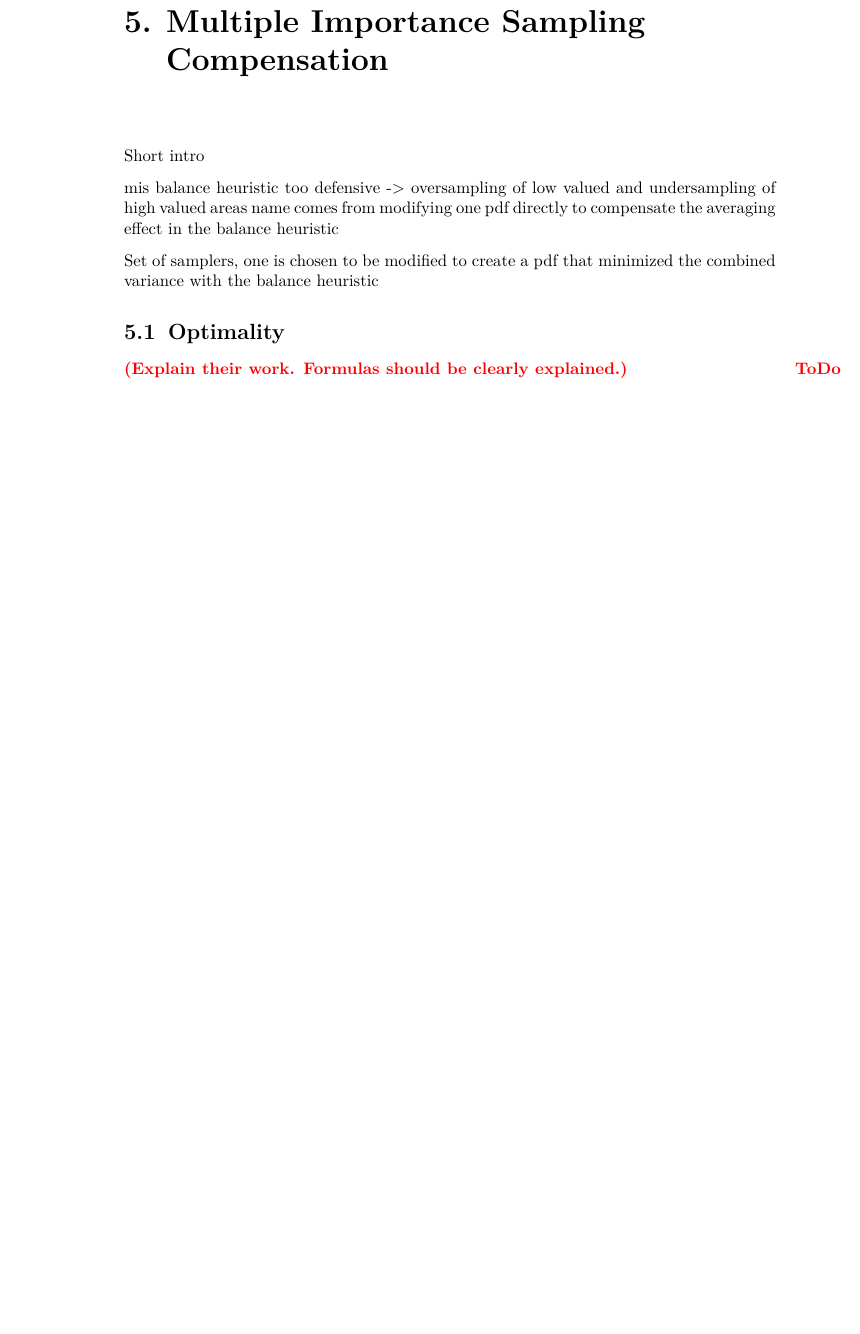
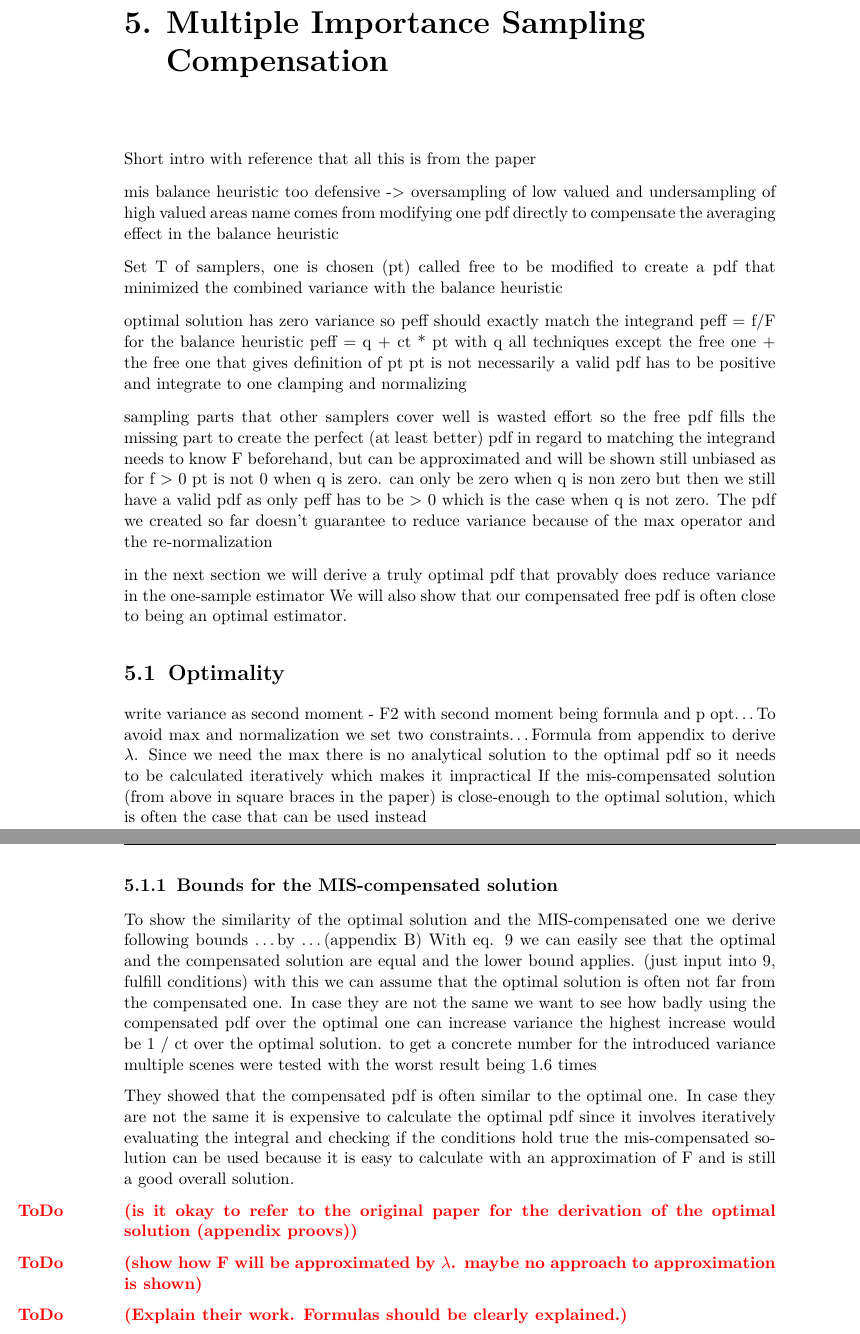
Before and after one commit to ChristianNavolskyi/Seminar_AAiCG, a LaTeX thesis (ausarbeitung.tex, which reads contents/mis_compensation.tex): part of page 13 of 19 before the commit and two parts of pages 13 and 14 of 21 after it, the two joined at a grey line, cut so that both start at the same text, the shorter picture padded with empty space. Compiled offline with pdfLaTeX.

Commit message:
draft of mis compensation

```diff
--- a/contents/mis_compensation.tex
+++ b/contents/mis_compensation.tex
@@ -1,17 +1,51 @@
 \chapter{Multiple Importance Sampling Compensation}
 \label{ch:mis_compensation}
-Short intro
+Short intro with reference that all this is from the paper
 
 mis balance heuristic too defensive -> oversampling of low valued and undersampling of high valued areas
 name comes from modifying one pdf directly to compensate the averaging effect in the balance heuristic
 
-Set of samplers, one is chosen to be modified to create a pdf that minimized the combined variance with the balance heuristic
+Set T of samplers, one is chosen (pt) called free to be modified to create a pdf that minimized the combined variance with the balance heuristic
 
+optimal solution has zero variance so peff should exactly match the integrand peff = f/F
+for the balance heuristic peff = q + ct * pt with q all techniques except the free one + the free one
+that gives definition of pt
+pt is not necessarily a valid pdf has to be positive and integrate to one
+clamping and normalizing
 
+sampling parts that other samplers cover well is wasted effort so the free pdf fills the missing part to create the perfect (at least better) pdf in regard to matching the integrand
+needs to know F beforehand, but can be approximated and will be shown
+still unbiased as for f > 0 pt is not 0 when q is zero. can only be zero when q is non zero but then we still have a valid pdf as only peff has to be > 0 which is the case when q is not zero.
+The pdf we created so far doesn't guarantee to reduce variance because of the max operator and the re-normalization
 
+in the next section we will derive a truly optimal pdf that provably does reduce variance in the one-sample estimator
+We will also show that our compensated free pdf is often close to being an optimal estimator.
 
 
 \section{Optimality}
 \label{sec:misc_optimality}
+write variance as second moment - F2 with second moment being formula and p opt\dots
+To avoid max and normalization we set two constraints\dots
+Formula from appendix to derive $ \lambda $.
+Since we need the max there is no analytical solution to the optimal pdf so it needs to be calculated iteratively which makes it impractical
+If the mis-compensated solution (from above in square braces in the paper) is close-enough to the optimal solution, which is often the case that can be used instead
+
+\subsection{Bounds for the MIS-compensated solution}
+To show the similarity of the optimal solution and the MIS-compensated one we derive following bounds \dots by \dots (appendix B)
+With eq. 9 we can easily see that the optimal and the compensated solution are equal and the lower bound applies. (just input into 9, fulfill conditions)
+with this we can assume that the optimal solution is often not far from the compensated one.
+In case they are not the same we want to see how badly using the compensated pdf over the optimal one can increase variance
+the highest increase would be 1 / ct over the optimal solution.
+to get a concrete number for the introduced variance multiple scenes were tested with the worst result being 1.6 times
+
+They showed that the compensated pdf is often similar to the optimal one.
+In case they are not the same it is expensive to calculate the optimal pdf since it involves iteratively evaluating the integral and checking if the conditions hold true
+the mis-compensated solution can be used because it is easy to calculate with an approximation of F and is still a good overall solution.
+
+\todo{is it okay to refer to the original paper for the derivation of the optimal solution (appendix proovs)}
+
+
+
+\todo{show how F will be approximated by $\lambda$. maybe no approach to approximation is shown}
 
 \todo{Explain their work. Formulas should be clearly explained.}
```
Also changed, not shown: contents/mis.tex (+3 -2 lines).
